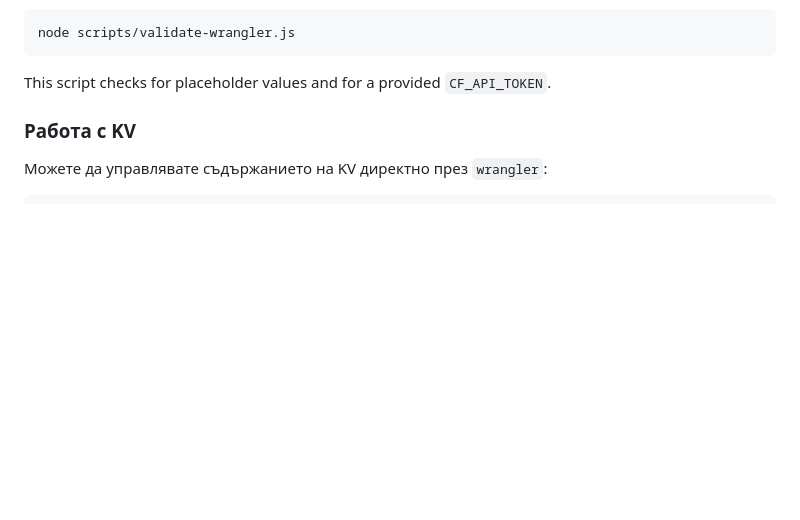
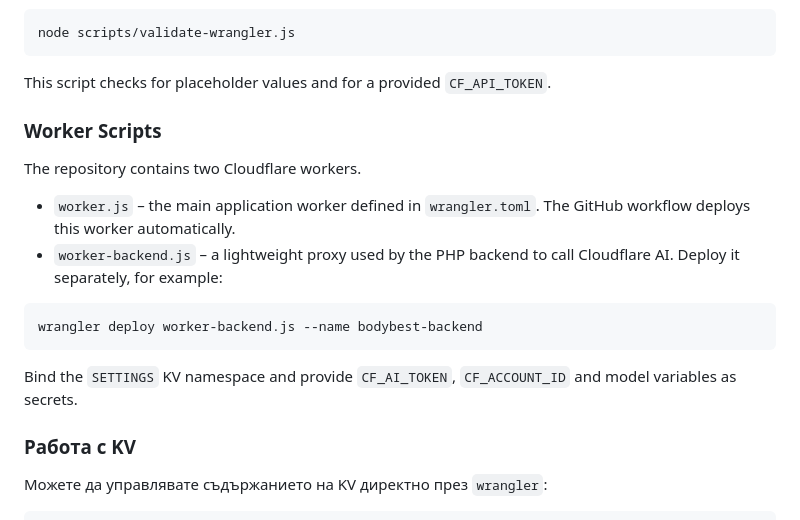
Before and after one commit to Radilovk/bodybest, a Markdown page: README.md, the part around the change. Drawn GitHub-style; blank space fills up the shorter version.

Commit message:
docs: clarify worker roles

````diff
--- a/README.md
+++ b/README.md
@@ -197,6 +197,19 @@ You can verify this setup locally by running:
 node scripts/validate-wrangler.js
 ```
 This script checks for placeholder values and for a provided `CF_API_TOKEN`.
+
+### Worker Scripts
+
+The repository contains two Cloudflare workers.
+
+- `worker.js` – the main application worker defined in `wrangler.toml`. The GitHub workflow deploys this worker automatically.
+- `worker-backend.js` – a lightweight proxy used by the PHP backend to call Cloudflare AI. Deploy it separately, for example:
+
+```bash
+wrangler deploy worker-backend.js --name bodybest-backend
+```
+
+Bind the `SETTINGS` KV namespace and provide `CF_AI_TOKEN`, `CF_ACCOUNT_ID` and model variables as secrets.
 
 
 ### Работа с KV
````
